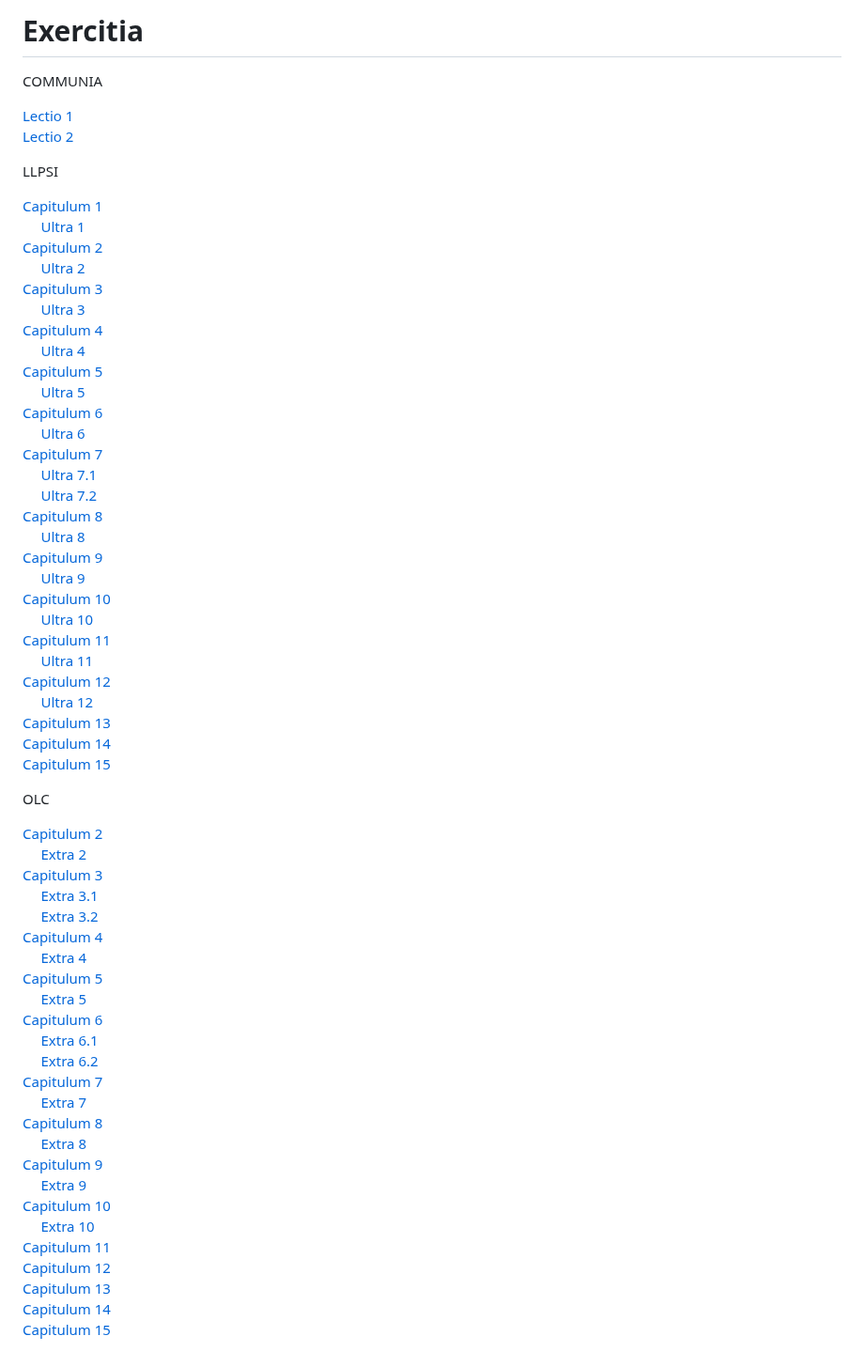
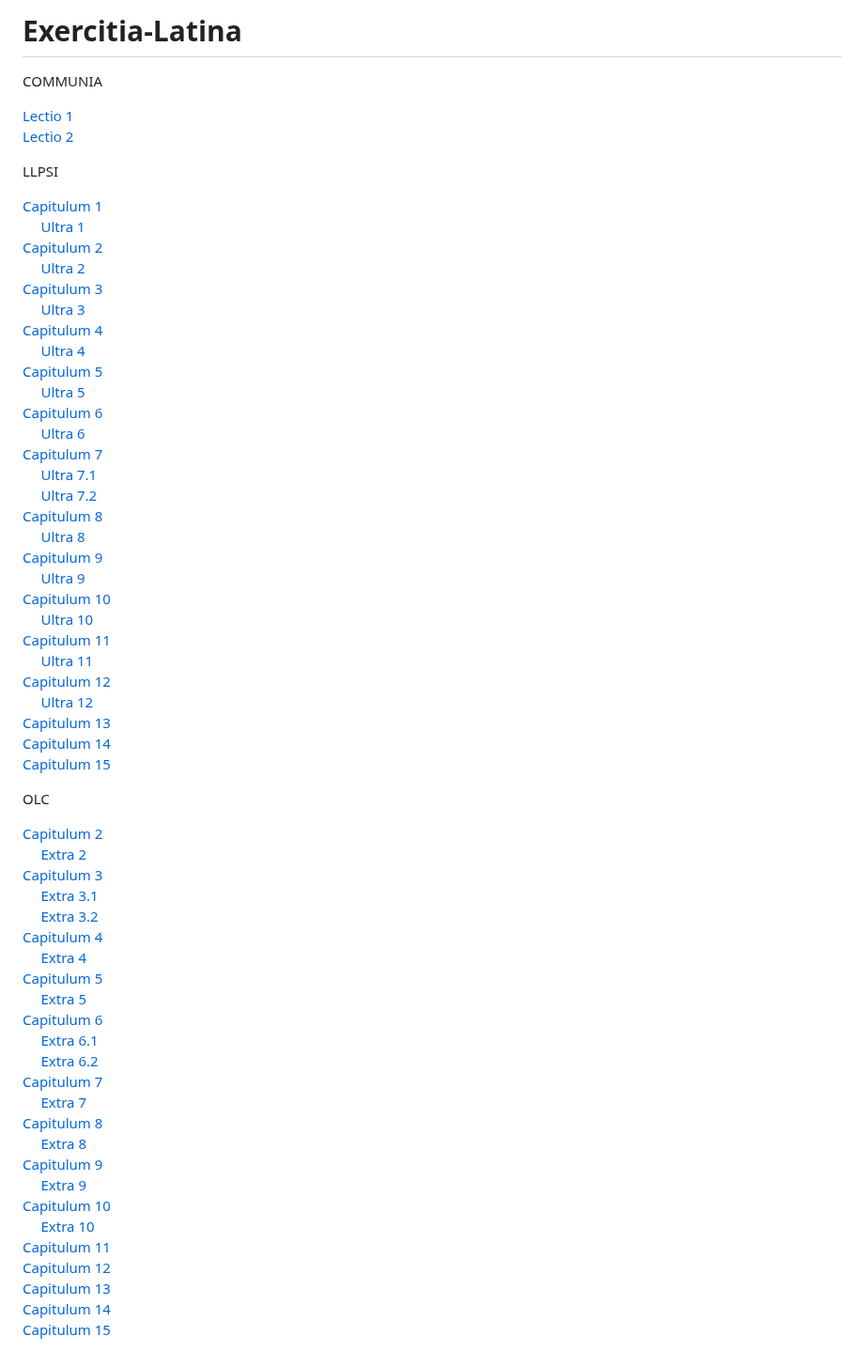
Before and after one commit to Le-Marin/Exercitia, a Markdown page: README.md, the part around one of its changes. Shown at 94% size. GitHub-like rendering.

```diff
--- a/README.md
+++ b/README.md
@@ -1,4 +1,4 @@
-# Exercitia
+# Exercitia-Latina
 
 COMMUNIA
 
```
Also changed, not shown: other parts of README.md (+55 -55 lines).
